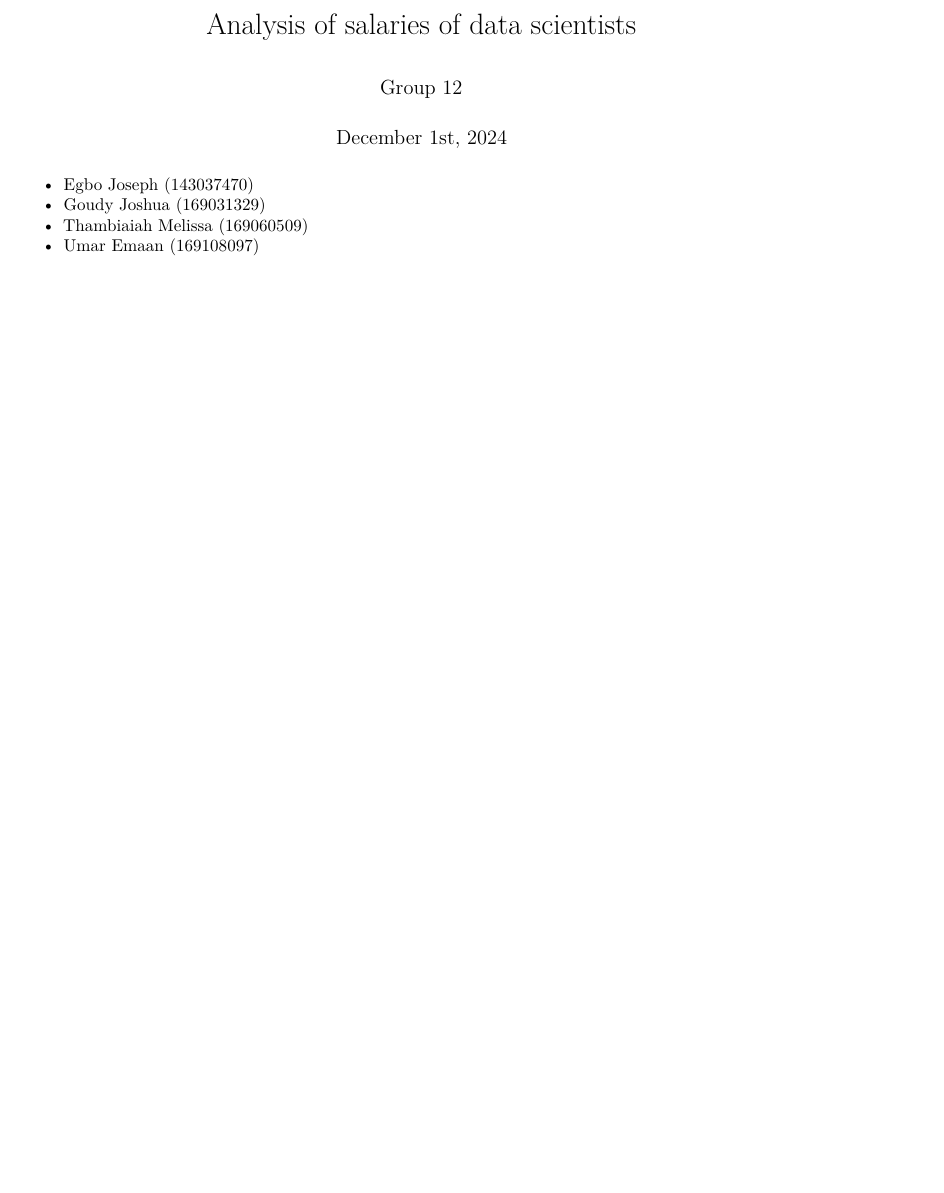
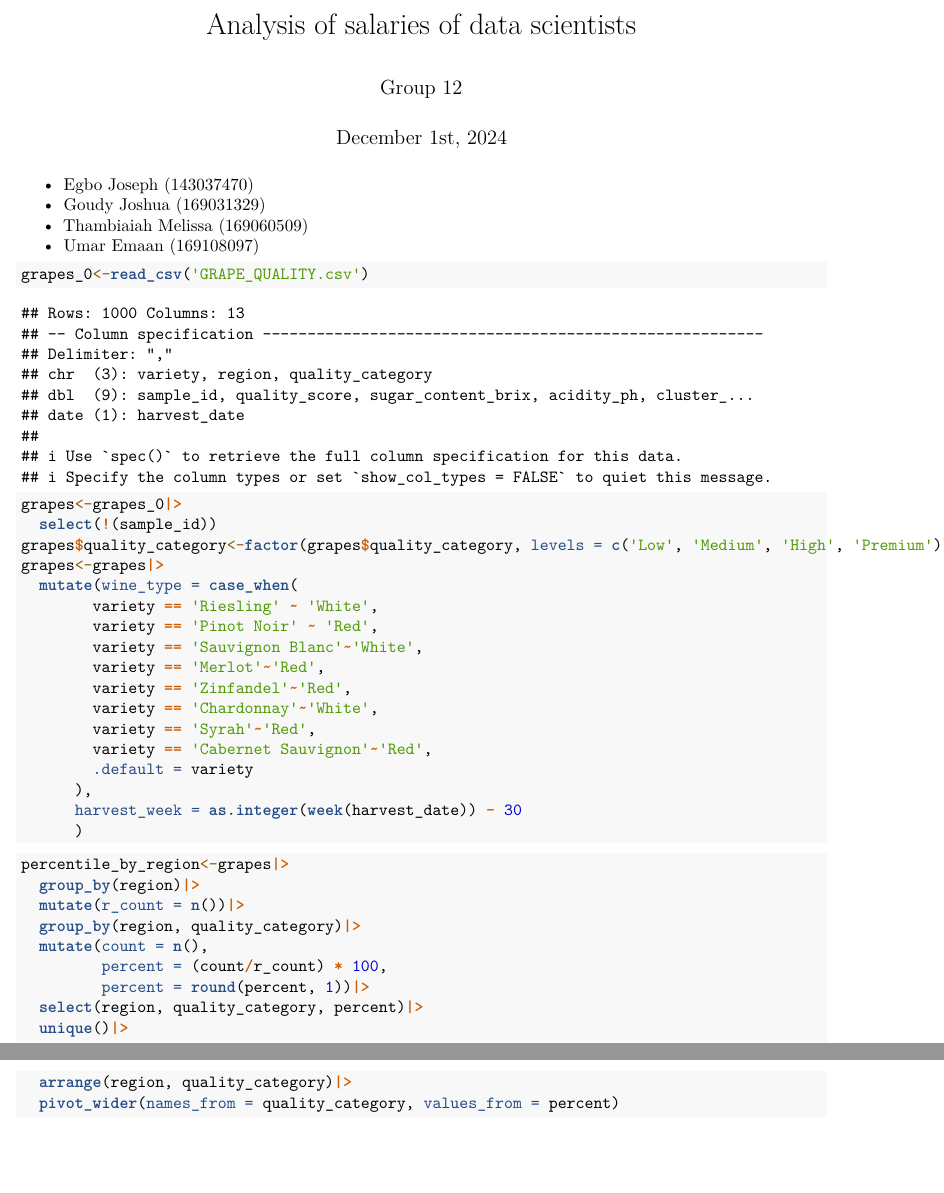
Before and after one commit to Vivi-933/Final-Project, an R Markdown document (Final_Project.Rmd): part of the page before the commit and two parts of pages 1 and 2 of 2 after it, the two joined at a grey line, cut so that both start at the same text, the shorter picture padded with empty space. Rendered offline with R 4.5, knitr and Pandoc, then LaTeX, with nearby package versions.

Commit message:
cleaning

````diff
--- a/Final_Project.Rmd
+++ b/Final_Project.Rmd
@@ -16,3 +16,44 @@ knitr::opts_chunk$set(echo = TRUE)
 library(tidyverse)
 library(knitr)
 ```
+
+```{r import}
+grapes_0<-read_csv('GRAPE_QUALITY.csv')
+```
+
+```{r data_cleaning}
+grapes<-grapes_0|>
+  select(!(sample_id))
+grapes$quality_category<-factor(grapes$quality_category, levels = c('Low', 'Medium', 'High', 'Premium'))
+grapes<-grapes|>
+  mutate(wine_type = case_when(
+        variety == 'Riesling' ~ 'White',
+        variety == 'Pinot Noir' ~ 'Red',
+        variety == 'Sauvignon Blanc'~'White',
+        variety == 'Merlot'~'Red',
+        variety == 'Zinfandel'~'Red',
+        variety == 'Chardonnay'~'White',
+        variety == 'Syrah'~'Red',
+        variety == 'Cabernet Sauvignon'~'Red',
+        .default = variety
+      ),
+      harvest_week = as.integer(week(harvest_date)) - 30
+      )
+
+```
+
+```{r}
+percentile_by_region<-grapes|>
+  group_by(region)|>
+  mutate(r_count = n())|>
+  group_by(region, quality_category)|>
+  mutate(count = n(),
+         percent = (count/r_count) * 100,
+         percent = round(percent, 1))|>
+  select(region, quality_category, percent)|>
+  unique()|>
+  arrange(region, quality_category)|>
+  pivot_wider(names_from = quality_category, values_from = percent)
+
+
+```
````
